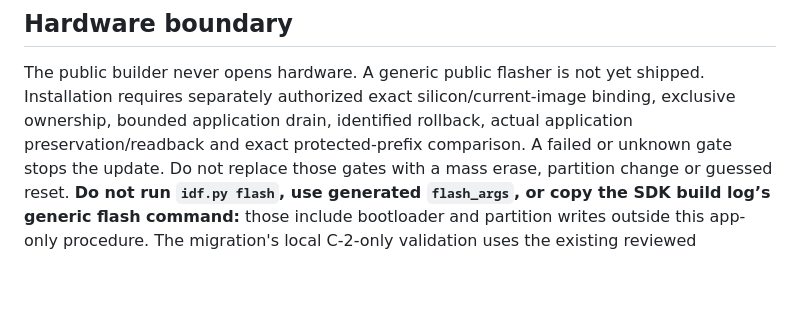
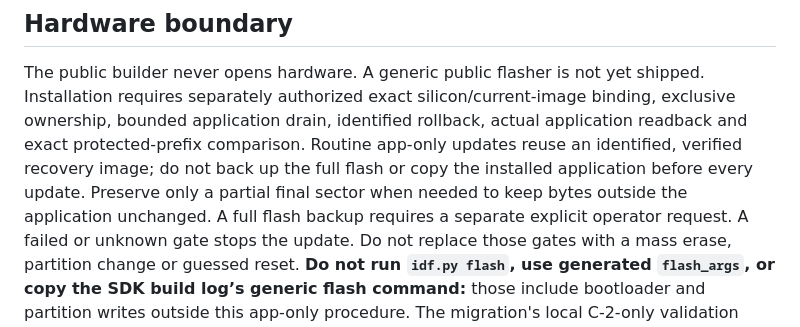
Before and after one commit to yantisj2/PToB, a Markdown page: docs/w12/build.md, the part around the change. GitHub-like rendering; blank space fills up the shorter version.

```diff
--- a/docs/w12/build.md
+++ b/docs/w12/build.md
@@ -285,7 +285,11 @@ reacquisition and unchanged admission drain deadlines.
 The public builder never opens hardware. A generic public flasher is not yet
 shipped. Installation requires separately authorized exact silicon/current-image
 binding, exclusive ownership, bounded application drain, identified rollback,
-actual application preservation/readback and exact protected-prefix comparison.
+actual application readback and exact protected-prefix comparison. Routine
+app-only updates reuse an identified, verified recovery image; do not back up
+the full flash or copy the installed application before every update. Preserve
+only a partial final sector when needed to keep bytes outside the application
+unchanged. A full flash backup requires a separate explicit operator request.
 A failed or unknown gate stops the update. Do not replace those gates with a
 mass erase, partition change or guessed reset. **Do not run `idf.py flash`,
 use generated `flash_args`, or copy the SDK build log’s generic flash command:**
```
Also changed, not shown: AGENTS.md (+7 -0 lines).
